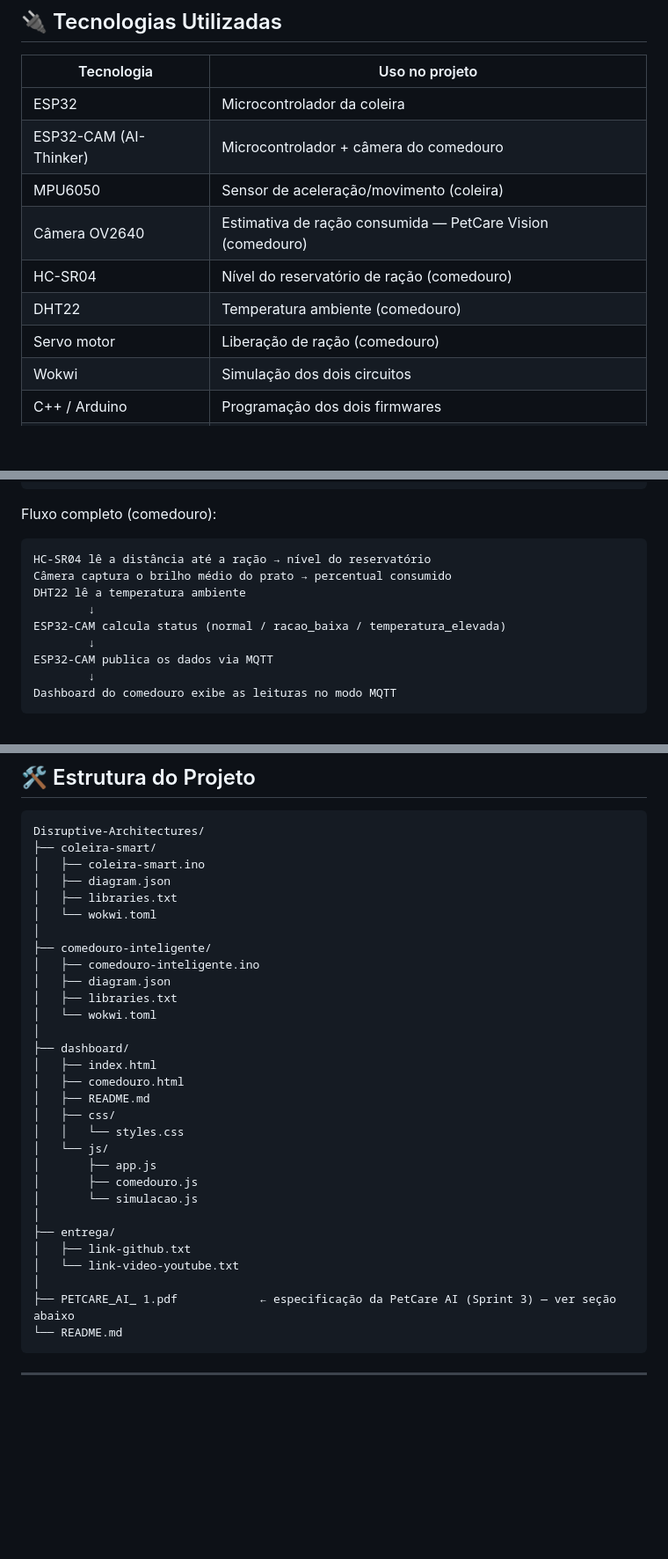
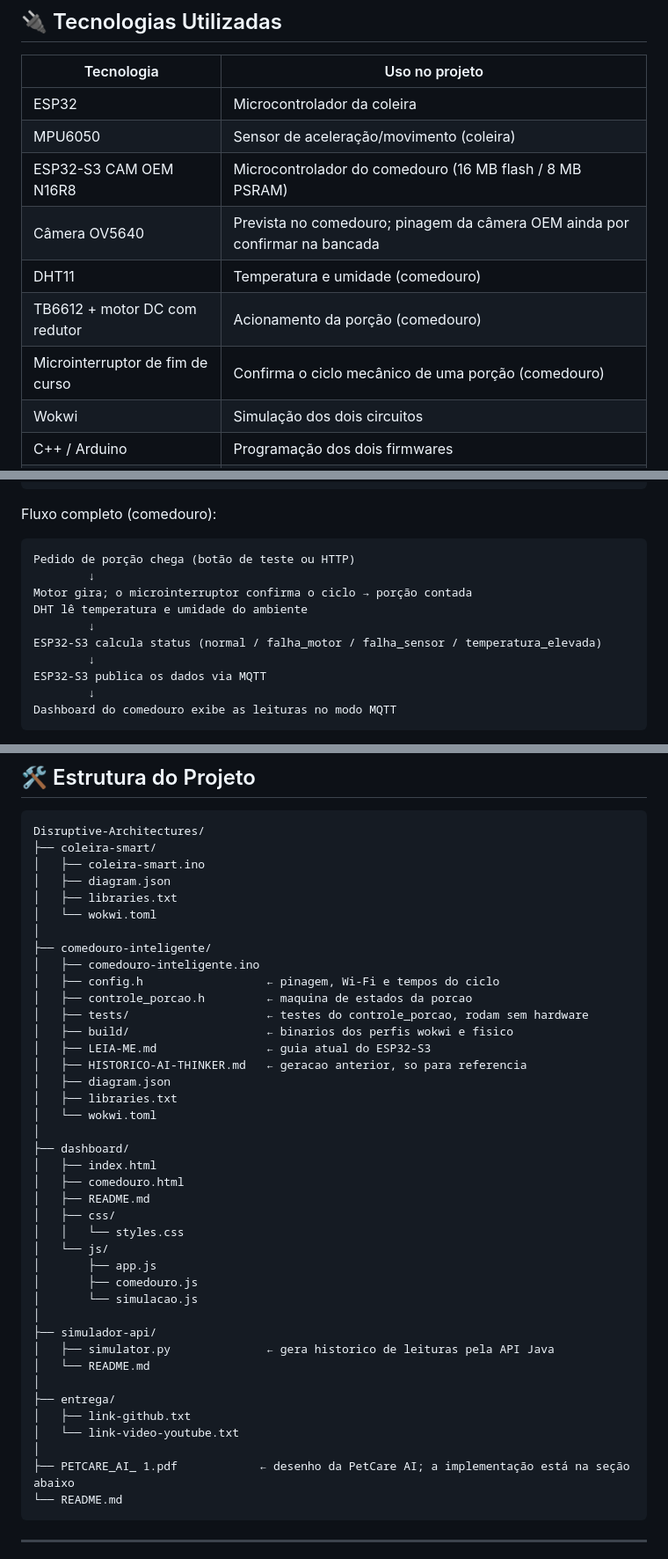
Before and after one commit to PetCare-HUB/Disruptive-Architectures, a Markdown page: README.md, 3 parts joined by grey strips. Shown at 88% size. GitHub-like rendering; blank space fills up the shorter version.

````diff
--- a/README.md
+++ b/README.md
@@ -42,12 +40,12 @@ A **Coleira Smart** propõe uma forma de acompanhamento contínuo, permitindo ge
 | Tecnologia | Uso no projeto |
 |---|---|
 | ESP32 | Microcontrolador da coleira |
-| ESP32-CAM (AI-Thinker) | Microcontrolador + câmera do comedouro |
 | MPU6050 | Sensor de aceleração/movimento (coleira) |
-| Câmera OV2640 | Estimativa de ração consumida — PetCare Vision (comedouro) |
-| HC-SR04 | Nível do reservatório de ração (comedouro) |
-| DHT22 | Temperatura ambiente (comedouro) |
-| Servo motor | Liberação de ração (comedouro) |
+| ESP32-S3 CAM OEM N16R8 | Microcontrolador do comedouro (16 MB flash / 8 MB PSRAM) |
+| Câmera OV5640 | Prevista no comedouro; pinagem da câmera OEM ainda por confirmar na bancada |
+| DHT11 | Temperatura e umidade (comedouro) |
+| TB6612 + motor DC com redutor | Acionamento da porção (comedouro) |
+| Microinterruptor de fim de curso | Confirma o ciclo mecânico de uma porção (comedouro) |
 | Wokwi | Simulação dos dois circuitos |
 | C++ / Arduino | Programação dos dois firmwares |
 | MQTT | Comunicação entre os ESP32 e o dashboard |
@@ -89,13 +87,14 @@ Dashboard exibe os dados em tempo real
 Fluxo completo (comedouro):
 
 ```text
-HC-SR04 lê a distância até a ração → nível do reservatório
-Câmera captura o brilho médio do prato → percentual consumido
-DHT22 lê a temperatura ambiente
+Pedido de porção chega (botão de teste ou HTTP)
         ↓
-ESP32-CAM calcula status (normal / racao_baixa / temperatura_elevada)
+Motor gira; o microinterruptor confirma o ciclo → porção contada
+DHT lê temperatura e umidade do ambiente
         ↓
-ESP32-CAM publica os dados via MQTT
+ESP32-S3 calcula status (normal / falha_motor / falha_sensor / temperatura_elevada)
+        ↓
+ESP32-S3 publica os dados via MQTT
         ↓
 Dashboard do comedouro exibe as leituras no modo MQTT
 ```
@@ -285,6 +313,12 @@ Disruptive-Architectures/
 │
 ├── comedouro-inteligente/
 │   ├── comedouro-inteligente.ino
+│   ├── config.h                  ← pinagem, Wi-Fi e tempos do ciclo
+│   ├── controle_porcao.h         ← maquina de estados da porcao
+│   ├── tests/                    ← testes do controle_porcao, rodam sem hardware
+│   ├── build/                    ← binarios dos perfis wokwi e fisico
+│   ├── LEIA-ME.md                ← guia atual do ESP32-S3
+│   ├── HISTORICO-AI-THINKER.md   ← geracao anterior, so para referencia
 │   ├── diagram.json
 │   ├── libraries.txt
 │   └── wokwi.toml
@@ -300,11 +334,15 @@ Disruptive-Architectures/
 │       ├── comedouro.js
 │       └── simulacao.js
 │
+├── simulador-api/
+│   ├── simulator.py              ← gera historico de leituras pela API Java
+│   └── README.md
+│
 ├── entrega/
 │   ├── link-github.txt
 │   └── link-video-youtube.txt
 │
-├── PETCARE_AI_ 1.pdf            ← especificação da PetCare AI (Sprint 3) — ver seção abaixo
+├── PETCARE_AI_ 1.pdf            ← desenho da PetCare AI; a implementação está na seção abaixo
 └── README.md
 ```
 
````
Also changed, not shown: other parts of README.md (+51 -22 lines), comedouro-inteligente/HISTORICO-AI-THINKER.md (added, +72 -0 lines).
